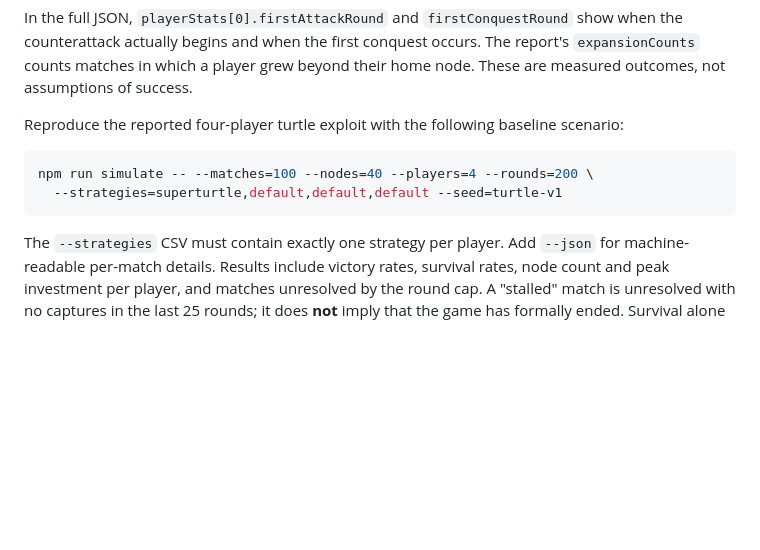
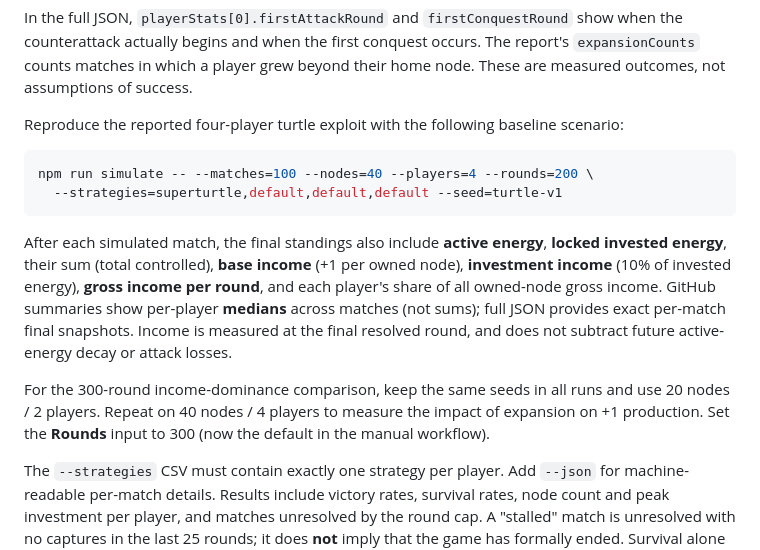
Before and after one commit to tino415/parallel-turngbased-enrergy-game, a Markdown page: README.md, the part around the change. GitHub-like rendering; blank space fills up the shorter version.

Commit message:
Document endgame energy and income metrics for 300-round comparisons

````diff
--- a/README.md
+++ b/README.md
@@ -145,6 +145,10 @@ npm run simulate -- --matches=100 --nodes=40 --players=4 --rounds=200 \
   --strategies=superturtle,default,default,default --seed=turtle-v1
 ```
 
+After each simulated match, the final standings also include **active energy**, **locked invested energy**, their sum (total controlled), **base income** (+1 per owned node), **investment income** (10% of invested energy), **gross income per round**, and each player's share of all owned-node gross income. GitHub summaries show per-player **medians** across matches (not sums); full JSON provides exact per-match final snapshots. Income is measured at the final resolved round, and does not subtract future active-energy decay or attack losses.
+
+For the 300-round income-dominance comparison, keep the same seeds in all runs and use 20 nodes / 2 players. Repeat on 40 nodes / 4 players to measure the impact of expansion on +1 production. Set the **Rounds** input to 300 (now the default in the manual workflow).
+
 The `--strategies` CSV must contain exactly one strategy per player. Add `--json` for machine-readable per-match details. Results include victory rates, survival rates, node count and peak investment per player, and matches unresolved by the round cap. A "stalled" match is unresolved with no captures in the last 25 rounds; it does **not** imply that the game has formally ended. Survival alone is not a win.
 
 To run simulations from GitHub, open **Actions → Run balance simulations → Run workflow**, select the number of games, map size, player count, round cap, P0 strategy and opponent strategy. GitHub provides a summary table and downloadable JSON/Markdown artifacts retained for 30 days. This workflow starts only when manually dispatched; it is not part of the game deployment. The GitHub UI offers P0 vs all other players; use the CLI for arbitrary per-player combinations.
````
